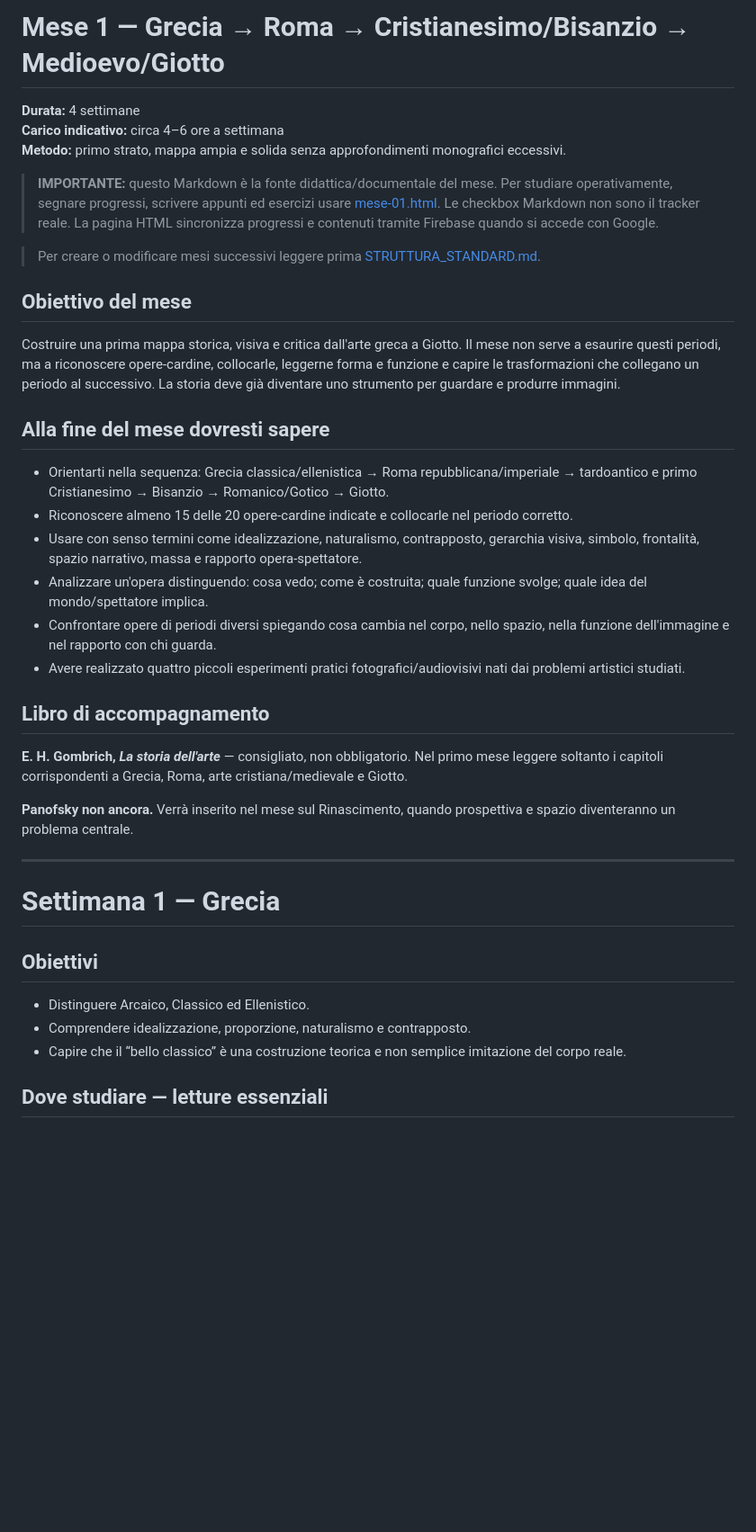
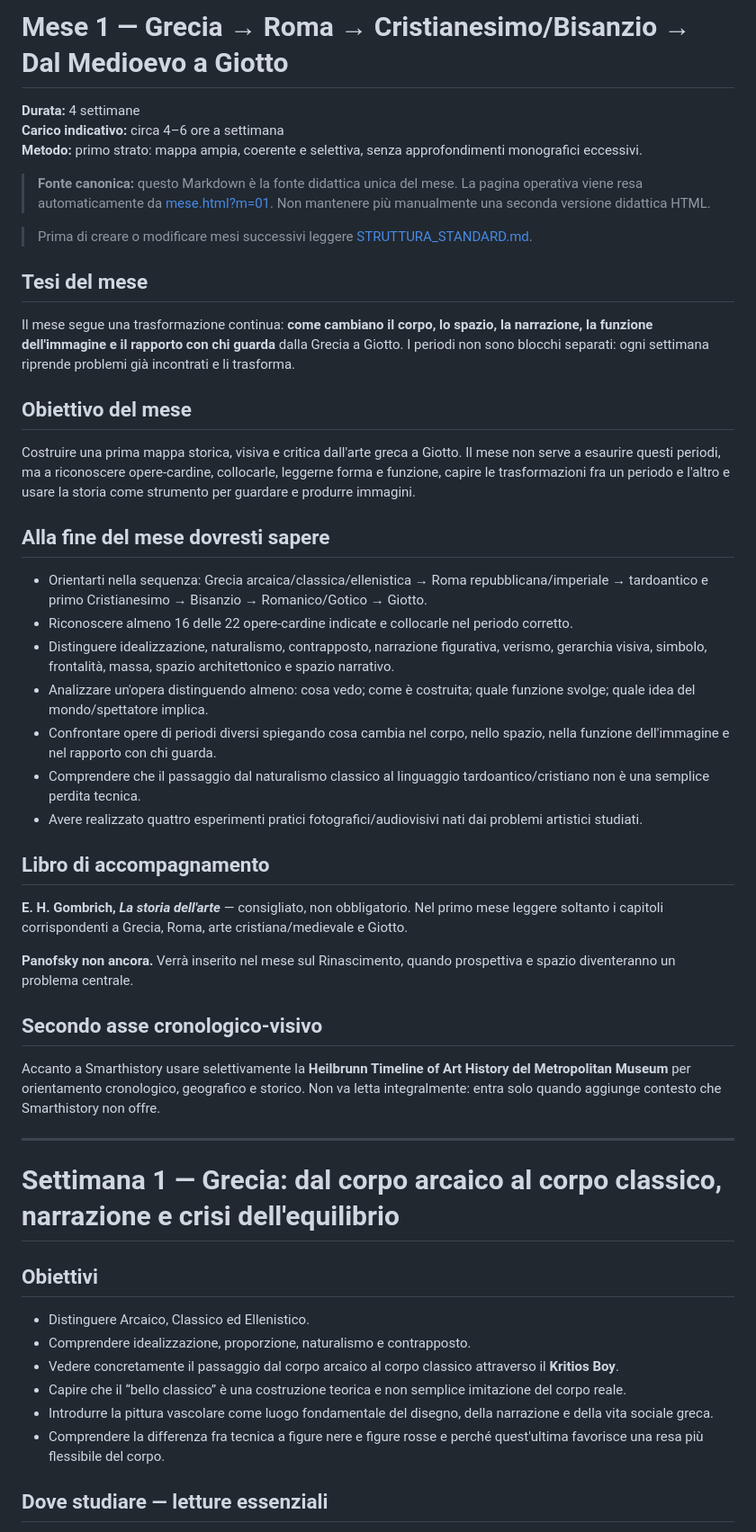
Before and after one commit to sfnvarie/arthistory, a Markdown page: programma/mese-01.md, the part around one of its changes. Shown at 90% size. Drawn GitHub-style; blank space fills up the shorter version.

Commit message:
Revise Month 1 content and make Markdown canonical

```diff
--- a/programma/mese-01.md
+++ b/programma/mese-01.md
@@ -1,36 +1,46 @@
-# Mese 1 — Grecia → Roma → Cristianesimo/Bisanzio → Medioevo/Giotto
+# Mese 1 — Grecia → Roma → Cristianesimo/Bisanzio → Dal Medioevo a Giotto
 
 **Durata:** 4 settimane
 **Carico indicativo:** circa 4–6 ore a settimana
-**Metodo:** primo strato, mappa ampia e solida senza approfondimenti monografici eccessivi.
+**Metodo:** primo strato: mappa ampia, coerente e selettiva, senza approfondimenti monografici eccessivi.
 
-> **IMPORTANTE:** questo Markdown è la fonte didattica/documentale del mese. Per studiare operativamente, segnare progressi, scrivere appunti ed esercizi usare [mese-01.html](mese-01.html). Le checkbox Markdown non sono il tracker reale. La pagina HTML sincronizza progressi e contenuti tramite Firebase quando si accede con Google.
+> **Fonte canonica:** questo Markdown è la fonte didattica unica del mese. La pagina operativa viene resa automaticamente da [mese.html?m=01](mese.html?m=01). Non mantenere più manualmente una seconda versione didattica HTML.
 
-> Per creare o modificare mesi successivi leggere prima [STRUTTURA_STANDARD.md](STRUTTURA_STANDARD.md).
+> Prima di creare o modificare mesi successivi leggere [STRUTTURA_STANDARD.md](STRUTTURA_STANDARD.md).
+
+## Tesi del mese
+Il mese segue una trasformazione continua: **come cambiano il corpo, lo spazio, la narrazione, la funzione dell'immagine e il rapporto con chi guarda** dalla Grecia a Giotto. I periodi non sono blocchi separati: ogni settimana riprende problemi già incontrati e li trasforma.
 
 ## Obiettivo del mese
-Costruire una prima mappa storica, visiva e critica dall'arte greca a Giotto. Il mese non serve a esaurire questi periodi, ma a riconoscere opere-cardine, collocarle, leggerne forma e funzione e capire le trasformazioni che collegano un periodo al successivo. La storia deve già diventare uno strumento per guardare e produrre immagini.
+Costruire una prima mappa storica, visiva e critica dall'arte greca a Giotto. Il mese non serve a esaurire questi periodi, ma a riconoscere opere-cardine, collocarle, leggerne forma e funzione, capire le trasformazioni fra un periodo e l'altro e usare la storia come strumento per guardare e produrre immagini.
 
 ## Alla fine del mese dovresti sapere
-- Orientarti nella sequenza: Grecia classica/ellenistica → Roma repubblicana/imperiale → tardoantico e primo Cristianesimo → Bisanzio → Romanico/Gotico → Giotto.
-- Riconoscere almeno 15 delle 20 opere-cardine indicate e collocarle nel periodo corretto.
-- Usare con senso termini come idealizzazione, naturalismo, contrapposto, gerarchia visiva, simbolo, frontalità, spazio narrativo, massa e rapporto opera-spettatore.
-- Analizzare un'opera distinguendo: cosa vedo; come è costruita; quale funzione svolge; quale idea del mondo/spettatore implica.
+- Orientarti nella sequenza: Grecia arcaica/classica/ellenistica → Roma repubblicana/imperiale → tardoantico e primo Cristianesimo → Bisanzio → Romanico/Gotico → Giotto.
+- Riconoscere almeno 16 delle 22 opere-cardine indicate e collocarle nel periodo corretto.
+- Distinguere idealizzazione, naturalismo, contrapposto, narrazione figurativa, verismo, gerarchia visiva, simbolo, frontalità, massa, spazio architettonico e spazio narrativo.
+- Analizzare un'opera distinguendo almeno: cosa vedo; come è costruita; quale funzione svolge; quale idea del mondo/spettatore implica.
 - Confrontare opere di periodi diversi spiegando cosa cambia nel corpo, nello spazio, nella funzione dell'immagine e nel rapporto con chi guarda.
-- Avere realizzato quattro piccoli esperimenti pratici fotografici/audiovisivi nati dai problemi artistici studiati.
+- Comprendere che il passaggio dal naturalismo classico al linguaggio tardoantico/cristiano non è una semplice perdita tecnica.
+- Avere realizzato quattro esperimenti pratici fotografici/audiovisivi nati dai problemi artistici studiati.
 
 ## Libro di accompagnamento
 **E. H. Gombrich, _La storia dell'arte_** — consigliato, non obbligatorio. Nel primo mese leggere soltanto i capitoli corrispondenti a Grecia, Roma, arte cristiana/medievale e Giotto.
 
 **Panofsky non ancora.** Verrà inserito nel mese sul Rinascimento, quando prospettiva e spazio diventeranno un problema centrale.
 
+## Secondo asse cronologico-visivo
+Accanto a Smarthistory usare selettivamente la **Heilbrunn Timeline of Art History del Metropolitan Museum** per orientamento cronologico, geografico e storico. Non va letta integralmente: entra solo quando aggiunge contesto che Smarthistory non offre.
+
 ---
 
-# Settimana 1 — Grecia
+# Settimana 1 — Grecia: dal corpo arcaico al corpo classico, narrazione e crisi dell'equilibrio
 
 ## Obiettivi
 - Distinguere Arcaico, Classico ed Ellenistico.
 - Comprendere idealizzazione, proporzione, naturalismo e contrapposto.
+- Vedere concretamente il passaggio dal corpo arcaico al corpo classico attraverso il **Kritios Boy**.
 - Capire che il “bello classico” è una costruzione teorica e non semplice imitazione del corpo reale.
+- Introdurre la pittura vascolare come luogo fondamentale del disegno, della narrazione e della vita sociale greca.
+- Comprendere la differenza fra tecnica a figure nere e figure rosse e perché quest'ultima favorisce una resa più flessibile del corpo.
 
 ## Dove studiare — letture essenziali
```
Also changed, not shown: other parts of programma/mese-01.md (+128 -66 lines).
